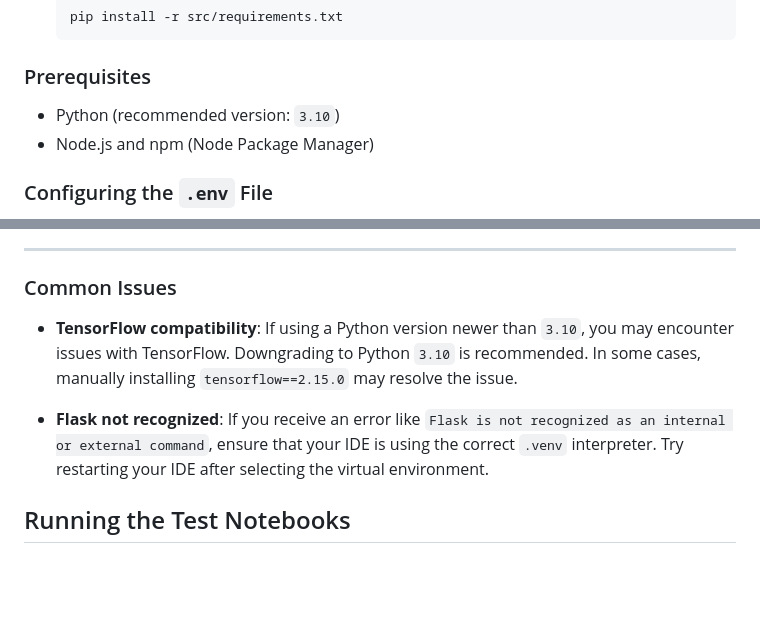
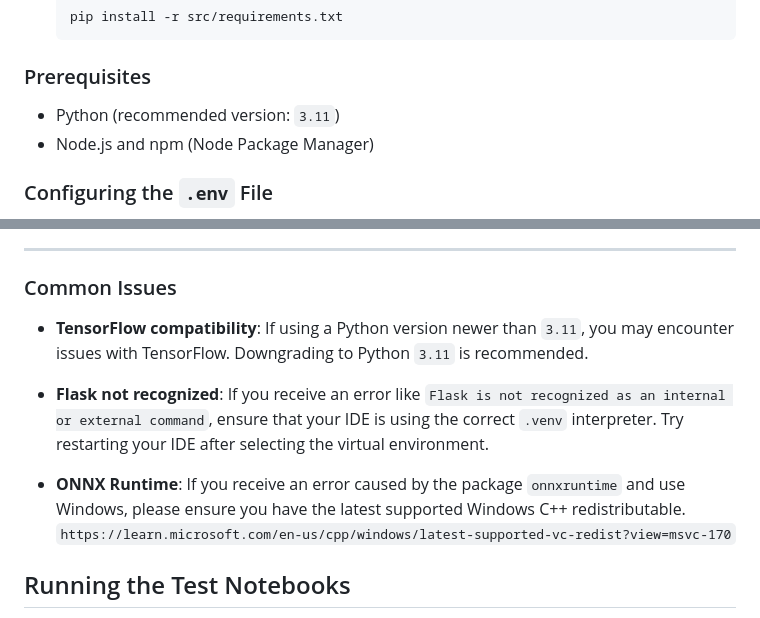
Before and after one commit to DATX11-DIT561-VT25-93/DATX11-DIT561-VT25-93, a Markdown page: README.md, 2 parts joined by grey strips. GitHub-like rendering; blank space fills up the shorter version.

```diff
--- a/README.md
+++ b/README.md
@@ -28,7 +28,7 @@ It is recommended to use a Python Virtual Environment (`.venv`) for package mana
 
 ### Prerequisites
 
-- Python (recommended version: `3.10`)
+- Python (recommended version: `3.11`)
 - Node.js and npm (Node Package Manager)
 
 ### Configuring the `.env` File
@@ -76,9 +76,11 @@ http://127.0.0.1:5000/
 
 ### Common Issues
 
-- **TensorFlow compatibility**: If using a Python version newer than `3.10`, you may encounter issues with TensorFlow. Downgrading to Python `3.10` is recommended. In some cases, manually installing `tensorflow==2.15.0` may resolve the issue.
+- **TensorFlow compatibility**: If using a Python version newer than `3.11`, you may encounter issues with TensorFlow. Downgrading to Python `3.11` is recommended.
 
 - **Flask not recognized**: If you receive an error like `Flask is not recognized as an internal or external command`, ensure that your IDE is using the correct `.venv` interpreter. Try restarting your IDE after selecting the virtual environment.
+
+- **ONNX Runtime**: If you receive an error caused by the package `onnxruntime` and use Windows, please ensure you have the latest supported Windows C++ redistributable. `https://learn.microsoft.com/en-us/cpp/windows/latest-supported-vc-redist?view=msvc-170`
 
 ## Running the Test Notebooks
 
```
